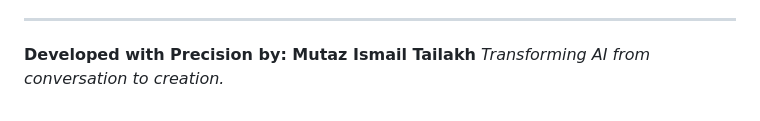
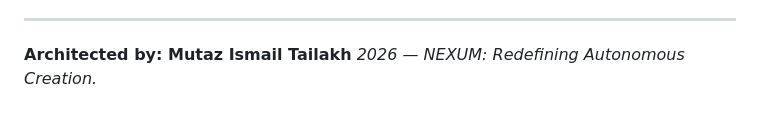
Before and after one commit to ossoolli/Nexum-Core, a Markdown page: README.md, the part around one of its changes. GitHub-like rendering.

```diff
--- a/README.md
+++ b/README.md
@@ -65,4 +56,4 @@ Nexum-Core/
 
 ---
-**Developed with Precision by: Mutaz Ismail Tailakh**
-*Transforming AI from conversation to creation.*
+**Architected by: Mutaz Ismail Tailakh**
+*2026 — NEXUM: Redefining Autonomous Creation.*
```
Also changed, not shown: other parts of README.md (+35 -44 lines).
